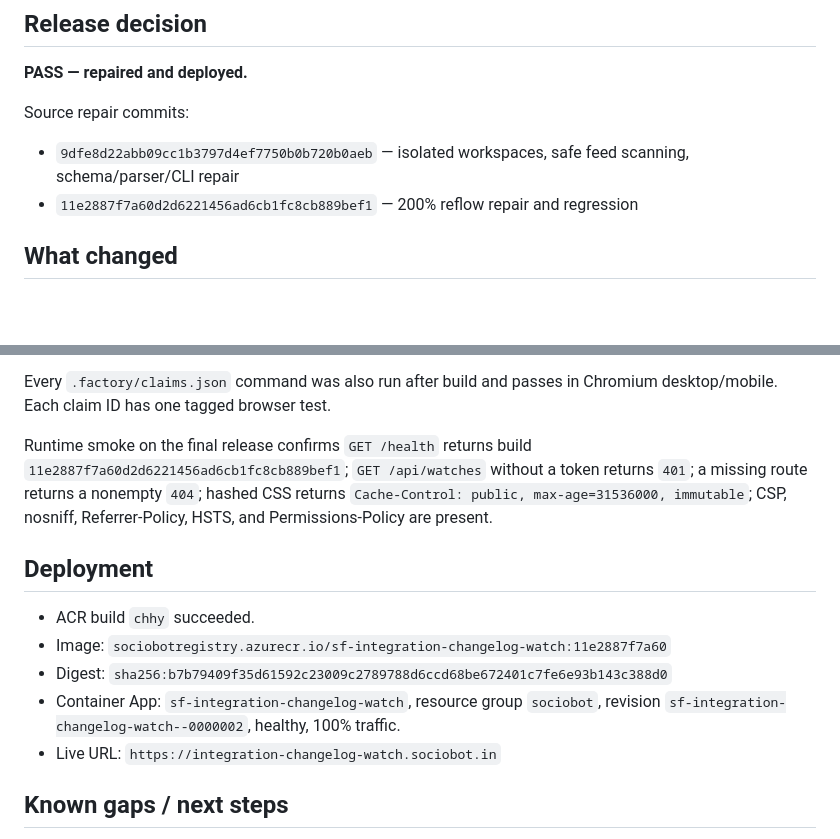
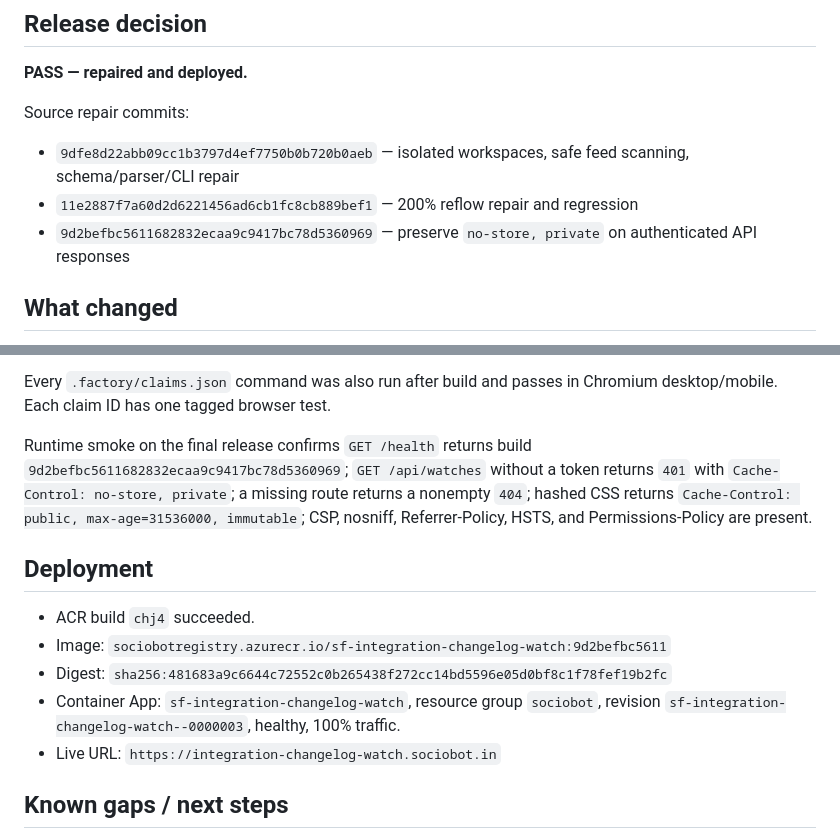
Before and after one commit to B-Divyesh/sf-integration-changelog-watch, a Markdown page: .factory/handoff.md, 2 parts joined by grey strips. GitHub-like rendering; blank space fills up the shorter version.

Commit message:
docs: update final deployed repair evidence

```diff
--- a/.factory/handoff.md
+++ b/.factory/handoff.md
@@ -8,6 +8,7 @@ Source repair commits:
 
 - `9dfe8d22abb09cc1b3797d4ef7750b0b720b0aeb` — isolated workspaces, safe feed scanning, schema/parser/CLI repair
 - `11e2887f7a60d2d6221456ad6cb1fc8cb889bef1` — 200% reflow repair and regression
+- `9d2befbc5611682832ecaa9c9417bc78d5360969` — preserve `no-store, private` on authenticated API responses
 
 ## What changed
 
@@ -44,14 +45,14 @@ Browser coverage includes the first-read demo, CSV download, offline feedback, s
 
 Every `.factory/claims.json` command was also run after build and passes in Chromium desktop/mobile. Each claim ID has one tagged browser test.
 
-Runtime smoke on the final release confirms `GET /health` returns build `11e2887f7a60d2d6221456ad6cb1fc8cb889bef1`; `GET /api/watches` without a token returns `401`; a missing route returns a nonempty `404`; hashed CSS returns `Cache-Control: public, max-age=31536000, immutable`; CSP, nosniff, Referrer-Policy, HSTS, and Permissions-Policy are present.
+Runtime smoke on the final release confirms `GET /health` returns build `9d2befbc5611682832ecaa9c9417bc78d5360969`; `GET /api/watches` without a token returns `401` with `Cache-Control: no-store, private`; a missing route returns a nonempty `404`; hashed CSS returns `Cache-Control: public, max-age=31536000, immutable`; CSP, nosniff, Referrer-Policy, HSTS, and Permissions-Policy are present.
 
 ## Deployment
 
-- ACR build `chhy` succeeded.
-- Image: `sociobotregistry.azurecr.io/sf-integration-changelog-watch:11e2887f7a60`
-- Digest: `sha256:b7b79409f35d61592c23009c2789788d6ccd68be672401c7fe6e93b143c388d0`
-- Container App: `sf-integration-changelog-watch`, resource group `sociobot`, revision `sf-integration-changelog-watch--0000002`, healthy, 100% traffic.
+- ACR build `chj4` succeeded.
+- Image: `sociobotregistry.azurecr.io/sf-integration-changelog-watch:9d2befbc5611`
+- Digest: `sha256:481683a9c6644c72552c0b265438f272cc14bd5596e05d0bf8c1f78fef19b2fc`
+- Container App: `sf-integration-changelog-watch`, resource group `sociobot`, revision `sf-integration-changelog-watch--0000003`, healthy, 100% traffic.
 - Live URL: `https://integration-changelog-watch.sociobot.in`
 
 ## Known gaps / next steps
```
